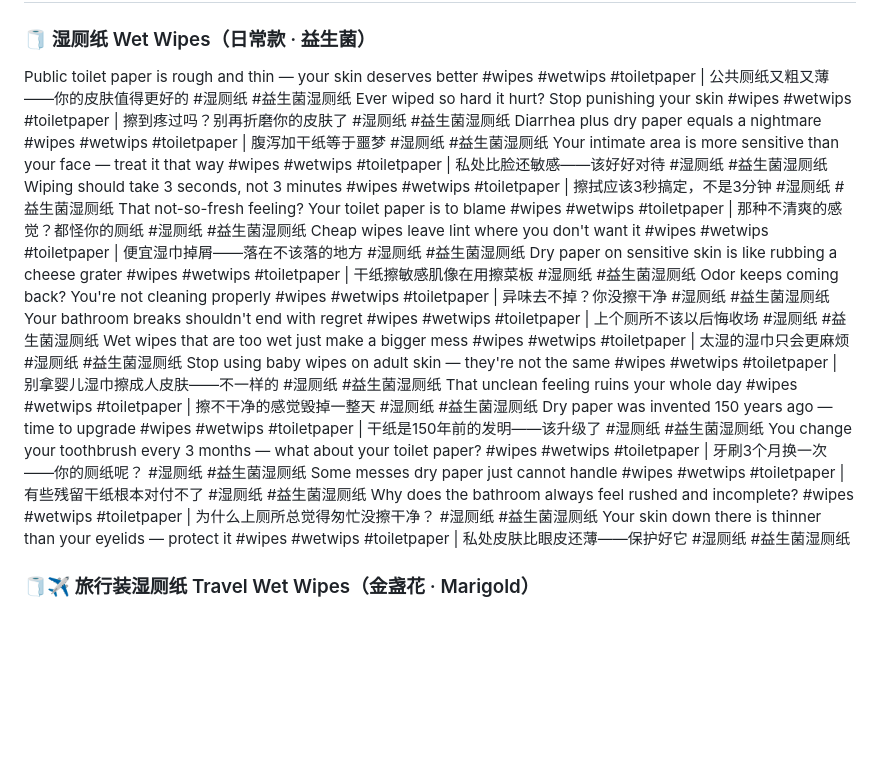
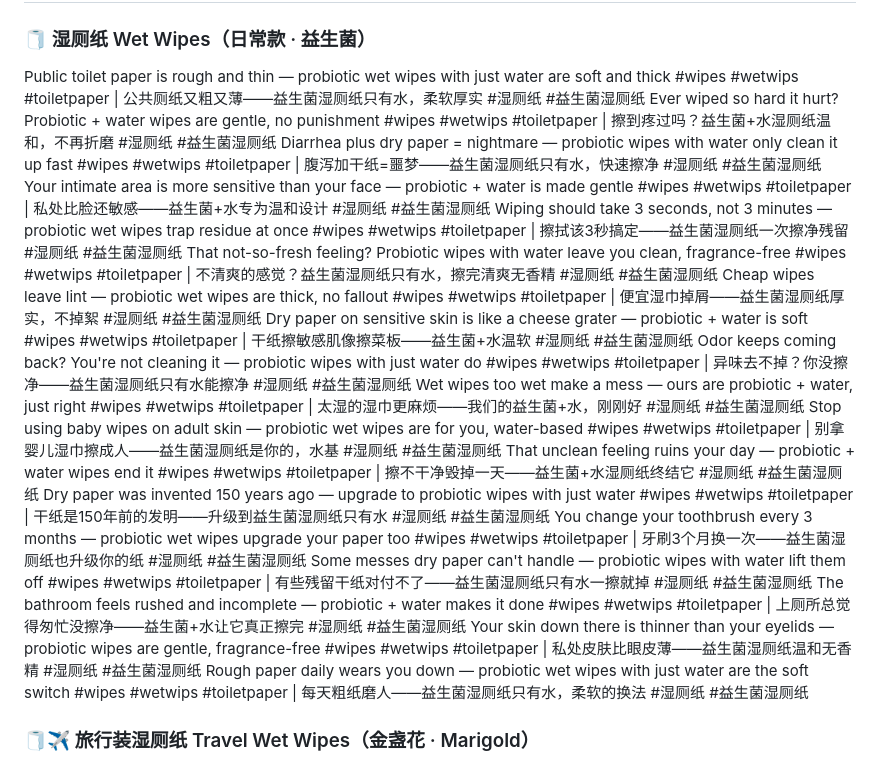
Before and after one commit to ZLM91/margin-calculator, a Markdown page: tiktok_titles_2.md, the part around the change. Drawn GitHub-style; blank space fills up the shorter version.

Commit message:
rewrite probiotic wet-wipe copy: pain-point + ingredient (probiotic+water) listing copy for tiktok_titles_2.md

```diff
--- a/tiktok_titles_2.md
+++ b/tiktok_titles_2.md
@@ -1,25 +1,24 @@
 # 2026-06-05
 
 ### 🧻 湿厕纸 Wet Wipes（日常款 · 益生菌）
-Public toilet paper is rough and thin — your skin deserves better #wipes #wetwips #toiletpaper | 公共厕纸又粗又薄——你的皮肤值得更好的 #湿厕纸 #益生菌湿厕纸
-Ever wiped so hard it hurt? Stop punishing your skin #wipes #wetwips #toiletpaper | 擦到疼过吗？别再折磨你的皮肤了 #湿厕纸 #益生菌湿厕纸
-Diarrhea plus dry paper equals a nightmare #wipes #wetwips #toiletpaper | 腹泻加干纸等于噩梦 #湿厕纸 #益生菌湿厕纸
-Your intimate area is more sensitive than your face — treat it that way #wipes #wetwips #toiletpaper | 私处比脸还敏感——该好好对待 #湿厕纸 #益生菌湿厕纸
-Wiping should take 3 seconds, not 3 minutes #wipes #wetwips #toiletpaper | 擦拭应该3秒搞定，不是3分钟 #湿厕纸 #益生菌湿厕纸
-That not-so-fresh feeling? Your toilet paper is to blame #wipes #wetwips #toiletpaper | 那种不清爽的感觉？都怪你的厕纸 #湿厕纸 #益生菌湿厕纸
-Cheap wipes leave lint where you don't want it #wipes #wetwips #toiletpaper | 便宜湿巾掉屑——落在不该落的地方 #湿厕纸 #益生菌湿厕纸
-Dry paper on sensitive skin is like rubbing a cheese grater #wipes #wetwips #toiletpaper | 干纸擦敏感肌像在用擦菜板 #湿厕纸 #益生菌湿厕纸
-Odor keeps coming back? You're not cleaning properly #wipes #wetwips #toiletpaper | 异味去不掉？你没擦干净 #湿厕纸 #益生菌湿厕纸
-Your bathroom breaks shouldn't end with regret #wipes #wetwips #toiletpaper | 上个厕所不该以后悔收场 #湿厕纸 #益生菌湿厕纸
-Wet wipes that are too wet just make a bigger mess #wipes #wetwips #toiletpaper | 太湿的湿巾只会更麻烦 #湿厕纸 #益生菌湿厕纸
-Stop using baby wipes on adult skin — they're not the same #wipes #wetwips #toiletpaper | 别拿婴儿湿巾擦成人皮肤——不一样的 #湿厕纸 #益生菌湿厕纸
-That unclean feeling ruins your whole day #wipes #wetwips #toiletpaper | 擦不干净的感觉毁掉一整天 #湿厕纸 #益生菌湿厕纸
-Dry paper was invented 150 years ago — time to upgrade #wipes #wetwips #toiletpaper | 干纸是150年前的发明——该升级了 #湿厕纸 #益生菌湿厕纸
-You change your toothbrush every 3 months — what about your toilet paper? #wipes #wetwips #toiletpaper | 牙刷3个月换一次——你的厕纸呢？ #湿厕纸 #益生菌湿厕纸
-Some messes dry paper just cannot handle #wipes #wetwips #toiletpaper | 有些残留干纸根本对付不了 #湿厕纸 #益生菌湿厕纸
-Why does the bathroom always feel rushed and incomplete? #wipes #wetwips #toiletpaper | 为什么上厕所总觉得匆忙没擦干净？ #湿厕纸 #益生菌湿厕纸
-Your skin down there is thinner than your eyelids — protect it #wipes #wetwips #toiletpaper | 私处皮肤比眼皮还薄——保护好它 #湿厕纸 #益生菌湿厕纸
-
+Public toilet paper is rough and thin — probiotic wet wipes with just water are soft and thick #wipes #wetwips #toiletpaper | 公共厕纸又粗又薄——益生菌湿厕纸只有水，柔软厚实 #湿厕纸 #益生菌湿厕纸
+Ever wiped so hard it hurt? Probiotic + water wipes are gentle, no punishment #wipes #wetwips #toiletpaper | 擦到疼过吗？益生菌+水湿厕纸温和，不再折磨 #湿厕纸 #益生菌湿厕纸
+Diarrhea plus dry paper = nightmare — probiotic wipes with water only clean it up fast #wipes #wetwips #toiletpaper | 腹泻加干纸=噩梦——益生菌湿厕纸只有水，快速擦净 #湿厕纸 #益生菌湿厕纸
+Your intimate area is more sensitive than your face — probiotic + water is made gentle #wipes #wetwips #toiletpaper | 私处比脸还敏感——益生菌+水专为温和设计 #湿厕纸 #益生菌湿厕纸
+Wiping should take 3 seconds, not 3 minutes — probiotic wet wipes trap residue at once #wipes #wetwips #toiletpaper | 擦拭该3秒搞定——益生菌湿厕纸一次擦净残留 #湿厕纸 #益生菌湿厕纸
+That not-so-fresh feeling? Probiotic wipes with water leave you clean, fragrance-free #wipes #wetwips #toiletpaper | 不清爽的感觉？益生菌湿厕纸只有水，擦完清爽无香精 #湿厕纸 #益生菌湿厕纸
+Cheap wipes leave lint — probiotic wet wipes are thick, no fallout #wipes #wetwips #toiletpaper | 便宜湿巾掉屑——益生菌湿厕纸厚实，不掉絮 #湿厕纸 #益生菌湿厕纸
+Dry paper on sensitive skin is like a cheese grater — probiotic + water is soft #wipes #wetwips #toiletpaper | 干纸擦敏感肌像擦菜板——益生菌+水温软 #湿厕纸 #益生菌湿厕纸
+Odor keeps coming back? You're not cleaning it — probiotic wipes with just water do #wipes #wetwips #toiletpaper | 异味去不掉？你没擦净——益生菌湿厕纸只有水能擦净 #湿厕纸 #益生菌湿厕纸
+Wet wipes too wet make a mess — ours are probiotic + water, just right #wipes #wetwips #toiletpaper | 太湿的湿巾更麻烦——我们的益生菌+水，刚刚好 #湿厕纸 #益生菌湿厕纸
+Stop using baby wipes on adult skin — probiotic wet wipes are for you, water-based #wipes #wetwips #toiletpaper | 别拿婴儿湿巾擦成人——益生菌湿厕纸是你的，水基 #湿厕纸 #益生菌湿厕纸
+That unclean feeling ruins your day — probiotic + water wipes end it #wipes #wetwips #toiletpaper | 擦不干净毁掉一天——益生菌+水湿厕纸终结它 #湿厕纸 #益生菌湿厕纸
+Dry paper was invented 150 years ago — upgrade to probiotic wipes with just water #wipes #wetwips #toiletpaper | 干纸是150年前的发明——升级到益生菌湿厕纸只有水 #湿厕纸 #益生菌湿厕纸
+You change your toothbrush every 3 months — probiotic wet wipes upgrade your paper too #wipes #wetwips #toiletpaper | 牙刷3个月换一次——益生菌湿厕纸也升级你的纸 #湿厕纸 #益生菌湿厕纸
+Some messes dry paper can't handle — probiotic wipes with water lift them off #wipes #wetwips #toiletpaper | 有些残留干纸对付不了——益生菌湿厕纸只有水一擦就掉 #湿厕纸 #益生菌湿厕纸
+The bathroom feels rushed and incomplete — probiotic + water makes it done #wipes #wetwips #toiletpaper | 上厕所总觉得匆忙没擦净——益生菌+水让它真正擦完 #湿厕纸 #益生菌湿厕纸
+Your skin down there is thinner than your eyelids — probiotic wipes are gentle, fragrance-free #wipes #wetwips #toiletpaper | 私处皮肤比眼皮薄——益生菌湿厕纸温和无香精 #湿厕纸 #益生菌湿厕纸
+Rough paper daily wears you down — probiotic wet wipes with just water are the soft switch #wipes #wetwips #toiletpaper | 每天粗纸磨人——益生菌湿厕纸只有水，柔软的换法 #湿厕纸 #益生菌湿厕纸
 ### 🧻✈️ 旅行装湿厕纸 Travel Wet Wipes（金盏花 · Marigold）
 10-hour flight plus dry airplane paper equals discomfort for hours #wipes #wetwips #toiletpaper #travelsize | 10小时飞行加干飞机纸等于数小时不适 #旅行装湿厕纸 #金盏花
 Train ride bathroom breaks are stressful enough #wipes #wetwips #toiletpaper #travelsize | 火车上厕所已经够压力了 #旅行装湿厕纸 #金盏花
```
